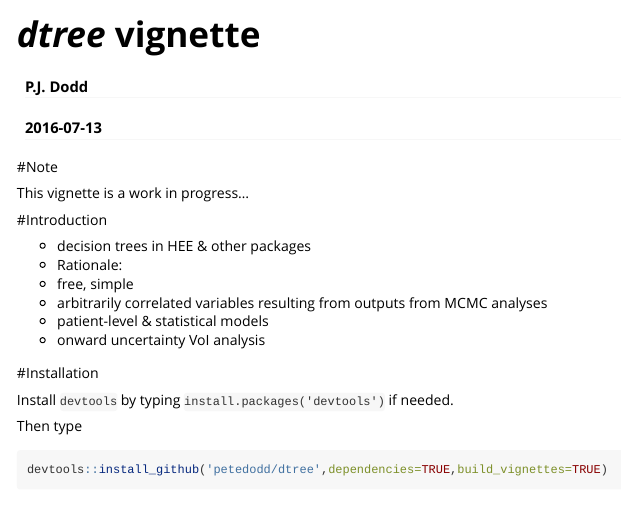
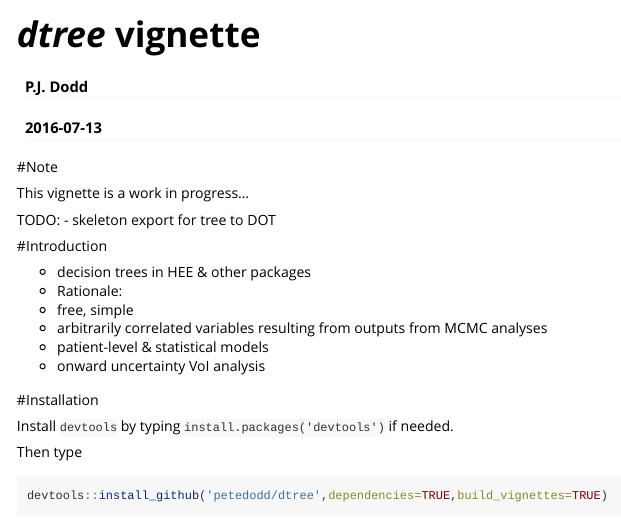
Before and after one commit to petedodd/dtree, an R Markdown document (vignettes/dtree.Rmd): the page in a window 1100 px wide, from its top. Rendered offline with R 4.5, knitr and Pandoc, with nearby package versions.

Commit message:
adding todo to vignette text

```diff
--- a/vignettes/dtree.Rmd
+++ b/vignettes/dtree.Rmd
@@ -16,6 +16,9 @@
 #Note
 
 This vignette is a work in progress...
+
+TODO:
+- skeleton export for tree to DOT
 
 #Introduction
 
```
